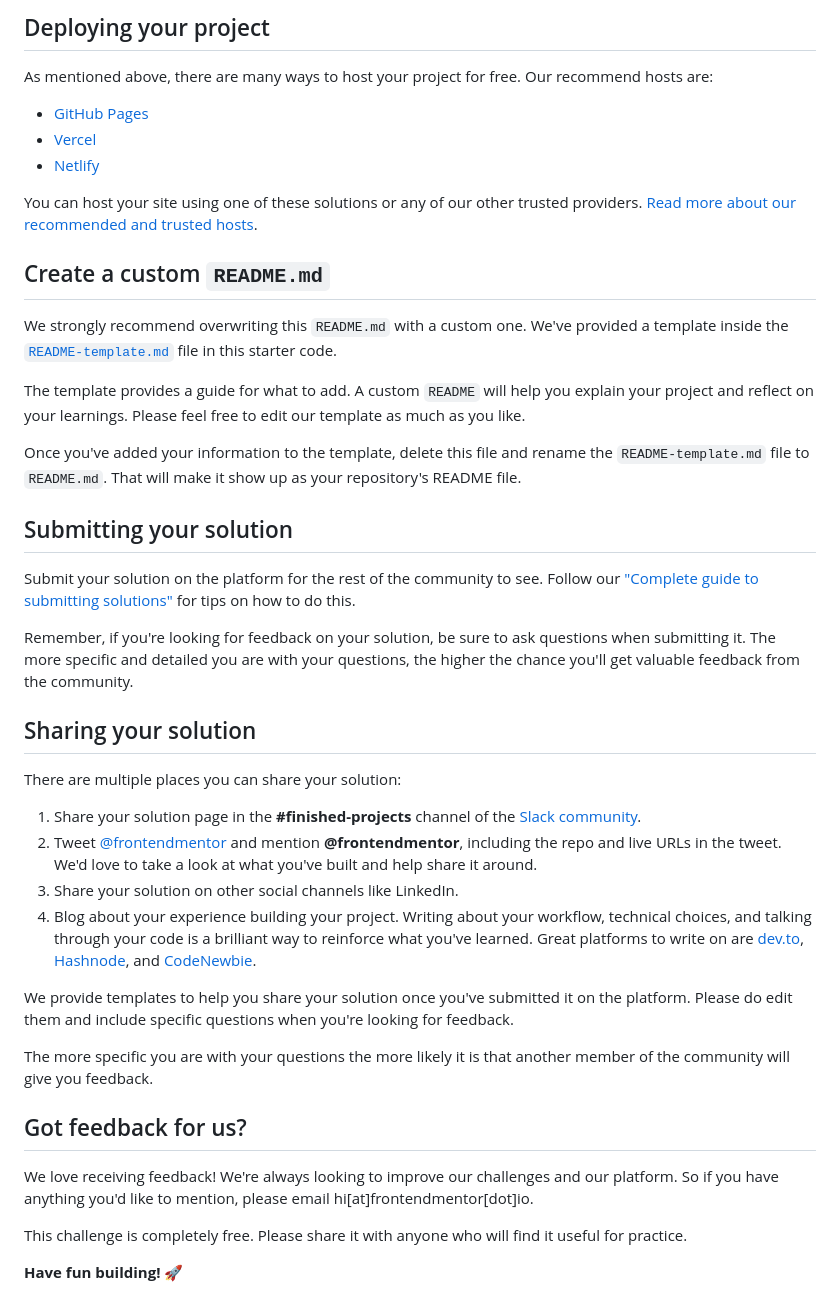
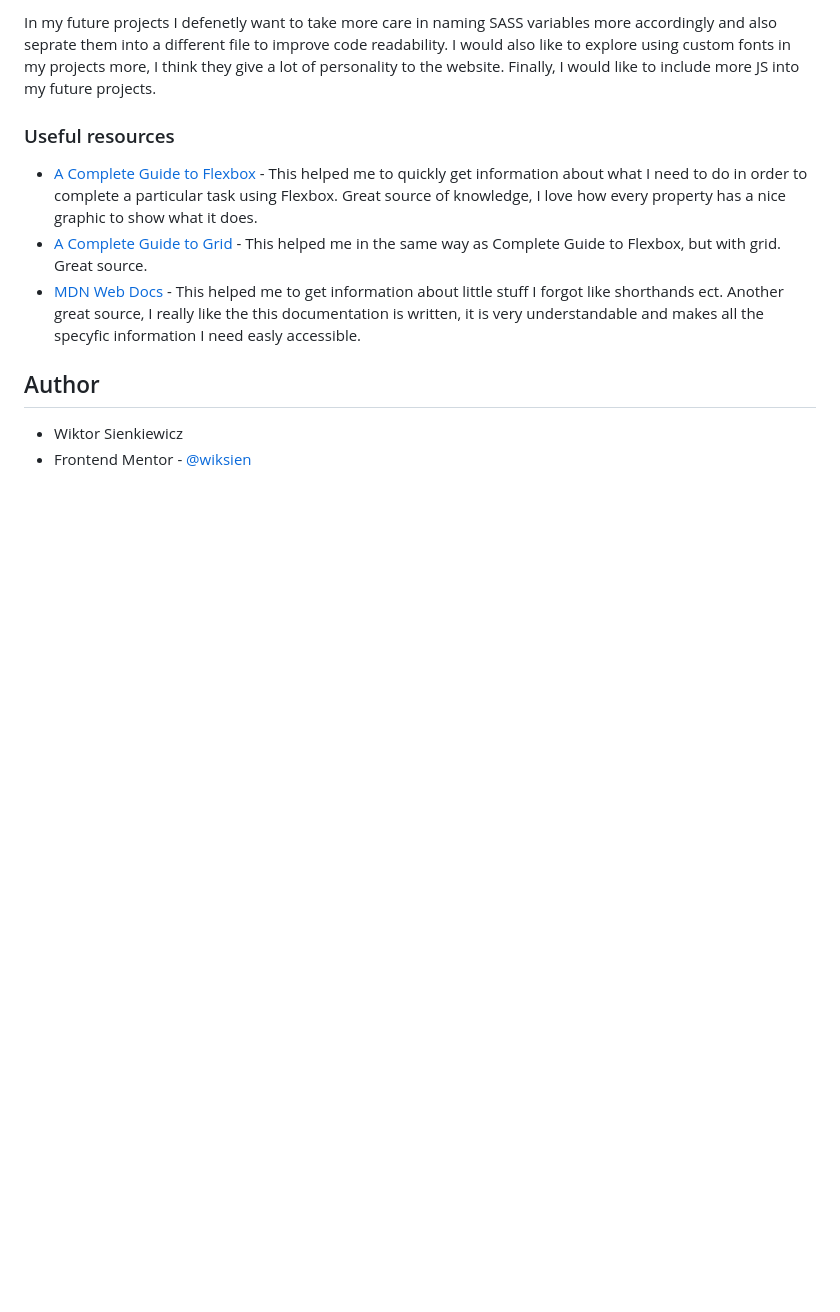
Before and after one commit to wiksien/wiksien.github.io, a Markdown page: README.md, the part around the change printed below. Drawn GitHub-style; blank space fills up the shorter version.

```diff
--- a/README.md
+++ b/README.md
@@ -47,45 +51,13 @@ Feel free to use any workflow that you feel comfortable with. Below is a suggest
 
-## Deploying your project
+In my future projects I defenetly want to take more care in naming SASS variables more accordingly and also seprate them into a different file to improve code readability. I would also like to explore using custom fonts in my projects more, I think they give a lot of personality to the website. Finally, I would like to include more JS into my future projects.
 
-As mentioned above, there are many ways to host your project for free. Our recommend hosts are:
+### Useful resources
 
-- [GitHub Pages](https://pages.github.com/)
-- [Vercel](https://vercel.com/)
-- [Netlify](https://www.netlify.com/)
+- [A Complete Guide to Flexbox](https://css-tricks.com/snippets/css/a-guide-to-flexbox/) - This helped me to quickly get information about what I need to do in order to complete a particular task using Flexbox. Great source of knowledge, I love how every property has a nice graphic to show what it does.
+- [A Complete Guide to Grid ](https://css-tricks.com/snippets/css/complete-guide-grid/) - This helped me in the same way as Complete Guide to Flexbox, but with grid. Great source.
+- [MDN Web Docs](https://developer.mozilla.org/en-US/) - This helped me to get information about little stuff I forgot like shorthands ect. Another great source, I really like the this documentation is written, it is very understandable and makes all the specyfic information I need easly accessible.
 
-You can host your site using one of these solutions or any of our other trusted providers. [Read more about our recommended and trusted hosts](https://medium.com/frontend-mentor/frontend-mentor-trusted-hosting-providers-bf000dfebe).
+## Author
 
-## Create a custom `README.md`
-
-We strongly recommend overwriting this `README.md` with a custom one. We've provided a template inside the [`README-template.md`](./README-template.md) file in this starter code.
-
-The template provides a guide for what to add. A custom `README` will help you explain your project and reflect on your learnings. Please feel free to edit our template as much as you like.
-
-Once you've added your information to the template, delete this file and rename the `README-template.md` file to `README.md`. That will make it show up as your repository's README file.
-
-## Submitting your solution
-
-Submit your solution on the platform for the rest of the community to see. Follow our ["Complete guide to submitting solutions"](https://medium.com/frontend-mentor/a-complete-guide-to-submitting-solutions-on-frontend-mentor-ac6384162248) for tips on how to do this.
-
-Remember, if you're looking for feedback on your solution, be sure to ask questions when submitting it. The more specific and detailed you are with your questions, the higher the chance you'll get valuable feedback from the community.
-
-## Sharing your solution
-
-There are multiple places you can share your solution:
-
-1. Share your solution page in the **#finished-projects** channel of the [Slack community](https://www.frontendmentor.io/slack).
-2. Tweet [@frontendmentor](https://twitter.com/frontendmentor) and mention **@frontendmentor**, including the repo and live URLs in the tweet. We'd love to take a look at what you've built and help share it around.
-3. Share your solution on other social channels like LinkedIn.
-4. Blog about your experience building your project. Writing about your workflow, technical choices, and talking through your code is a brilliant way to reinforce what you've learned. Great platforms to write on are [dev.to](https://dev.to/), [Hashnode](https://hashnode.com/), and [CodeNewbie](https://community.codenewbie.org/).
-
-We provide templates to help you share your solution once you've submitted it on the platform. Please do edit them and include specific questions when you're looking for feedback.
-
-The more specific you are with your questions the more likely it is that another member of the community will give you feedback.
-
-## Got feedback for us?
-
-We love receiving feedback! We're always looking to improve our challenges and our platform. So if you have anything you'd like to mention, please email hi[at]frontendmentor[dot]io.
-
-This challenge is completely free. Please share it with anyone who will find it useful for practice.
-
-**Have fun building!** 🚀
+- Wiktor Sienkiewicz
+- Frontend Mentor - [@wiksien](https://www.frontendmentor.io/profile/wiksien)
```
Also changed, not shown: other parts of README.md (+32 -28 lines), README-template.md (deleted, +0 -110 lines), screenshot.jpg (added).
